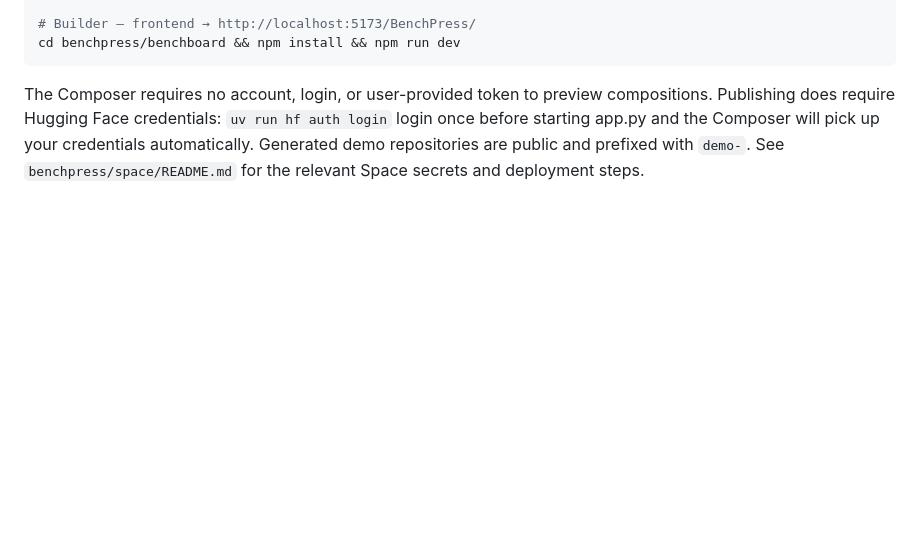
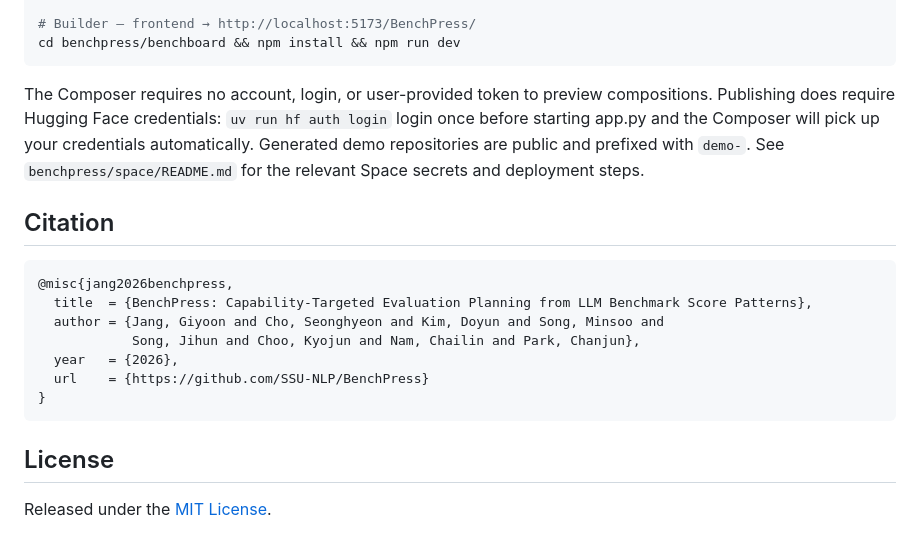
Before and after one commit to SSU-NLP/BenchPress, a Markdown page: README.md, the part around one of its changes. Drawn GitHub-style; blank space fills up the shorter version.

Commit message:
docs: add citation and MIT license badge to README
Co-Authored-By: Claude Opus 4.8 <noreply@anthropic.com>

````diff
--- a/README.md
+++ b/README.md
@@ -83,3 +87,19 @@ Publishing does require Hugging Face credentials: `uv run hf auth login` login o
 app.py and the Composer will pick up your credentials automatically.
 Generated demo repositories are public and prefixed with `demo-`.
 See `benchpress/space/README.md` for the relevant Space secrets and deployment steps.
+
+## Citation
+
+```bibtex
+@misc{jang2026benchpress,
+  title  = {BenchPress: Capability-Targeted Evaluation Planning from LLM Benchmark Score Patterns},
+  author = {Jang, Giyoon and Cho, Seonghyeon and Kim, Doyun and Song, Minsoo and
+            Song, Jihun and Choo, Kyojun and Nam, Chailin and Park, Chanjun},
+  year   = {2026},
+  url    = {https://github.com/SSU-NLP/BenchPress}
+}
+```
+
+## License
+
+Released under the [MIT License](https://opensource.org/licenses/MIT).
````
Also changed, not shown: other parts of README.md (+4 -0 lines).
